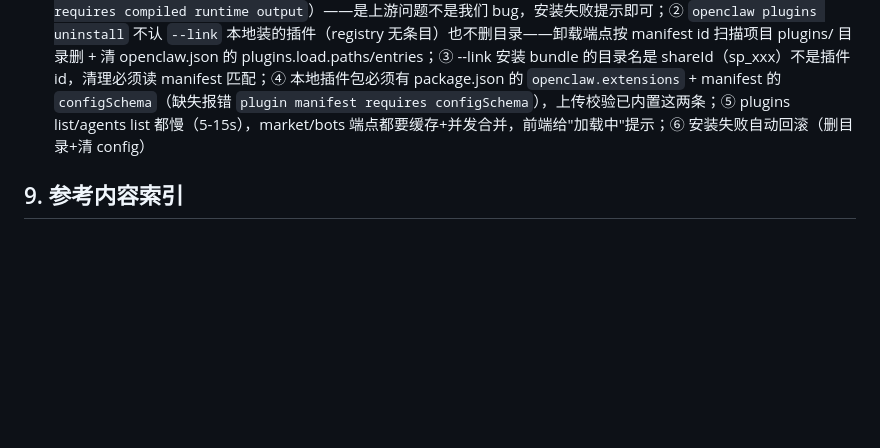
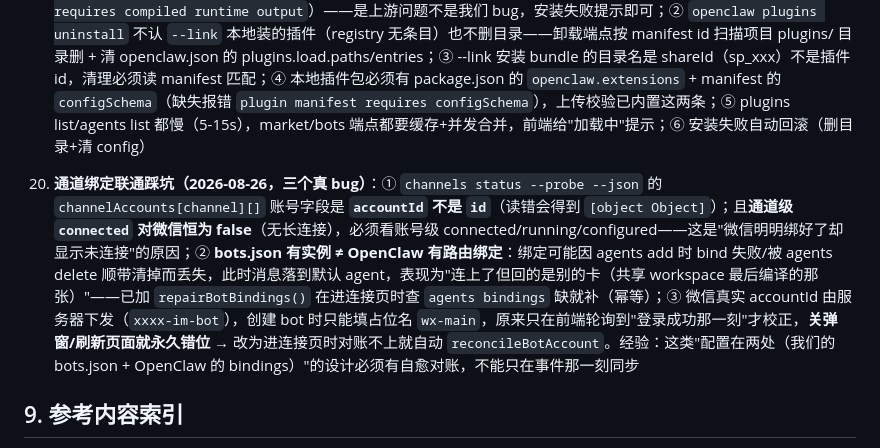
Before and after one commit to sunfollower-hello/openclaw-shell, a Markdown page: HANDOFF.md, the part around the change. Drawn GitHub-style; blank space fills up the shorter version.

Commit message:
HANDOFF: 补通道绑定联通三个 bug 的踩坑记录（accountId 字段/绑定丢失自愈/微信账号 id 校正时机）

```diff
--- a/HANDOFF.md
+++ b/HANDOFF.md
@@ -128,6 +128,8 @@ openclaw-shell/
 18. **多机器人实测事实（2026-08-24）**：`agents add <slug> --workspace <dir> --model <p/m> --bind qqbot:<acc> --non-interactive --json` 全参数可用；`agents delete --force` 会把 workspace 目录移入回收站（重建时 compileCard 自动重生成，无碍）；qqbot 扫码输出含终端二维码 + `https://q.qq.com/qqbot/openclaw/connect.html?task_id=...` 链接，一次扫码只绑一个机器人；QQ 个体开发者一号最多 5 个机器人
 19. **插件商店踩坑（2026-08-24）**：① ClawHub 部分社区插件有包装问题（如 png-to-pdf 缺编译产物：`package install requires compiled runtime output`）——是上游问题不是我们 bug，安装失败提示即可；② `openclaw plugins uninstall` 不认 `--link` 本地装的插件（registry 无条目）也不删目录——卸载端点按 manifest id 扫描项目 plugins/ 目录删 + 清 openclaw.json 的 plugins.load.paths/entries；③ --link 安装 bundle 的目录名是 shareId（sp_xxx）不是插件 id，清理必须读 manifest 匹配；④ 本地插件包必须有 package.json 的 `openclaw.extensions` + manifest 的 `configSchema`（缺失报错 `plugin manifest requires configSchema`），上传校验已内置这两条；⑤ plugins list/agents list 都慢（5-15s），market/bots 端点都要缓存+并发合并，前端给"加载中"提示；⑥ 安装失败自动回滚（删目录+清 config）
 
+20. **通道绑定联通踩坑（2026-08-26，三个真 bug）**：① `channels status --probe --json` 的 `channelAccounts[channel][]` 账号字段是 **`accountId` 不是 `id`**（读错会得到 `[object Object]`）；且**通道级 `connected` 对微信恒为 false**（无长连接），必须看账号级 connected/running/configured——这是"微信明明绑好了却显示未连接"的原因；② **bots.json 有实例 ≠ OpenClaw 有路由绑定**：绑定可能因 agents add 时 bind 失败/被 agents delete 顺带清掉而丢失，此时消息落到默认 agent，表现为"连上了但回的是别的卡（共享 workspace 最后编译的那张）"——已加 `repairBotBindings()` 在进连接页时查 `agents bindings` 缺就补（幂等）；③ 微信真实 accountId 由服务器下发（`xxxx-im-bot`），创建 bot 时只能填占位名 `wx-main`，原来只在前端轮询到"登录成功那一刻"才校正，**关弹窗/刷新页面就永久错位** → 改为进连接页时对账不上就自动 `reconcileBotAccount`。经验：这类"配置在两处（我们的 bots.json + OpenClaw 的 bindings）"的设计必须有自愈对账，不能只在事件那一刻同步
+
 ## 9. 参考内容索引
 
 - **rikkahub**（github.com/rikkahub/rikkahub）：思考档位对齐（OFF/AUTO/LOW/MEDIUM/HIGH/XHIGH → effort 字符串）、APK 更新机制（GitHub Releases 当更新源，免服务器）
```
